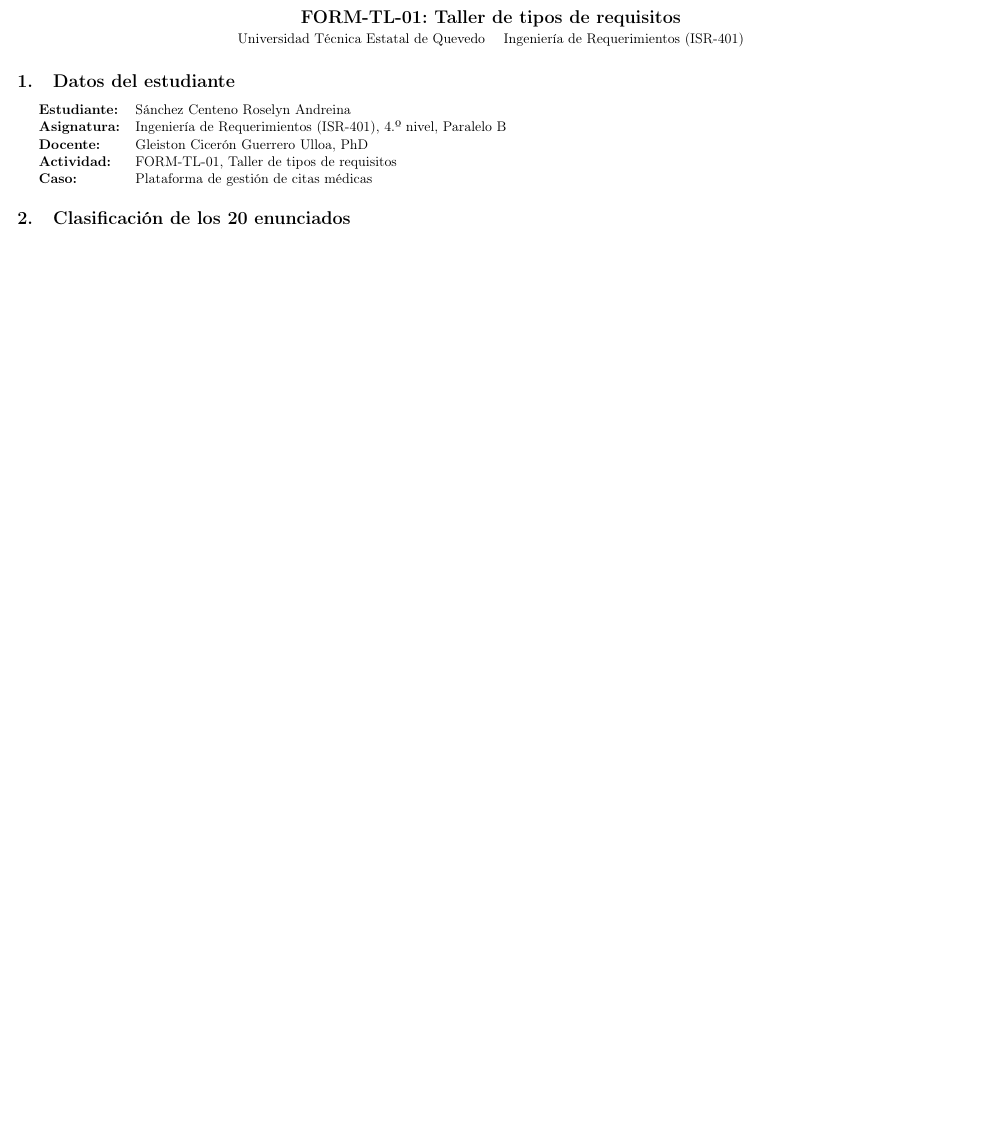
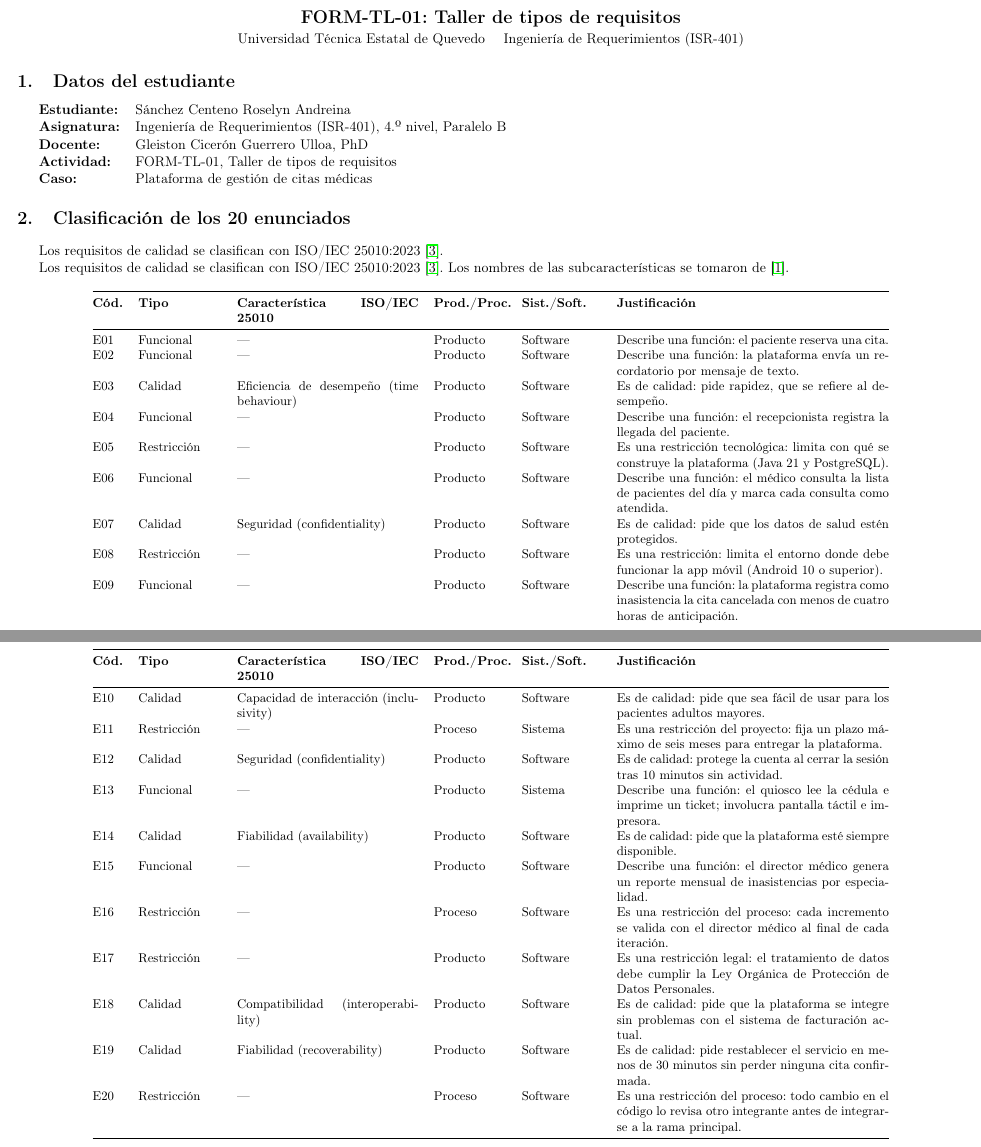
Before and after one commit to Roselyn15/ISR401-SanchezRoselyn, a LaTeX document (FORM-TL-01/main.tex): part of the page before the commit and two parts of pages 1 and 2 of 3 after it, the two joined at a grey line, cut so that both start at the same text, the shorter picture padded with empty space. Compiled offline with pdfLaTeX.

Commit message:
Completa clasificacion E01-E20 con subcaracteristicas ISO

```diff
--- a/FORM-TL-01/main.tex
+++ b/FORM-TL-01/main.tex
@@ -23,8 +23,40 @@ Universidad Técnica Estatal de Quevedo \quad Ingeniería de Requerimientos (ISR
 \end{tabular}
 
 \section{Clasificación de los 20 enunciados}
-% Aquí irá la tabla (Paso 3)
+Los requisitos de calidad se clasifican con ISO/IEC 25010:2023 \cite{iso25010}.
 
+Los requisitos de calidad se clasifican con ISO/IEC 25010:2023 \cite{iso25010}.
+Los nombres de las subcaracterísticas se tomaron de \cite{q42}.
+
+\small
+\begin{longtable}{@{}l p{2.3cm} p{5cm} p{2cm} p{2.2cm} p{7.5cm}@{}}
+\toprule
+\textbf{Cód.} & \textbf{Tipo} & \textbf{Característica ISO/IEC 25010} & \textbf{Prod./Proc.} & \textbf{Sist./Soft.} & \textbf{Justificación} \\
+\midrule
+\endhead
+E01 & Funcional & --- & Producto & Software & Describe una función: el paciente reserva una cita. \\
+E02 & Funcional & --- & Producto & Software & Describe una función: la plataforma envía un recordatorio por mensaje de texto. \\
+E03 & Calidad & Eficiencia de desempeño (time behaviour) & Producto & Software & Es de calidad: pide rapidez, que se refiere al desempeño. \\
+E04 & Funcional & --- & Producto & Software & Describe una función: el recepcionista registra la llegada del paciente. \\
+E05 & Restricción & --- & Producto & Software & Es una restricción tecnológica: limita con qué se construye la plataforma (Java 21 y PostgreSQL). \\
+E06 & Funcional & --- & Producto & Software & Describe una función: el médico consulta la lista de pacientes del día y marca cada consulta como atendida. \\
+E07 & Calidad & Seguridad (confidentiality) & Producto & Software & Es de calidad: pide que los datos de salud estén protegidos. \\
+E08 & Restricción & --- & Producto & Software & Es una restricción: limita el entorno donde debe funcionar la app móvil (Android 10 o superior). \\
+E09 & Funcional & --- & Producto & Software & Describe una función: la plataforma registra como inasistencia la cita cancelada con menos de cuatro horas de anticipación. \\
+E10 & Calidad & Capacidad de interacción (inclusivity) & Producto & Software & Es de calidad: pide que sea fácil de usar para los pacientes adultos mayores. \\
+E11 & Restricción & --- & Proceso & Sistema & Es una restricción del proyecto: fija un plazo máximo de seis meses para entregar la plataforma. \\
+E12 & Calidad & Seguridad (confidentiality) & Producto & Software & Es de calidad: protege la cuenta al cerrar la sesión tras 10 minutos sin actividad. \\
+E13 & Funcional & --- & Producto & Sistema & Describe una función: el quiosco lee la cédula e imprime un ticket; involucra pantalla táctil e impresora. \\
+E14 & Calidad & Fiabilidad (availability) & Producto & Software & Es de calidad: pide que la plataforma esté siempre disponible. \\
+E15 & Funcional & --- & Producto & Software & Describe una función: el director médico genera un reporte mensual de inasistencias por especialidad. \\
+E16 & Restricción & --- & Proceso & Software & Es una restricción del proceso: cada incremento se valida con el director médico al final de cada iteración. \\
+E17 & Restricción & --- & Producto & Software & Es una restricción legal: el tratamiento de datos debe cumplir la Ley Orgánica de Protección de Datos Personales. \\
+E18 & Calidad & Compatibilidad (interoperability) & Producto & Software & Es de calidad: pide que la plataforma se integre sin problemas con el sistema de facturación actual. \\
+E19 & Calidad & Fiabilidad (recoverability) & Producto & Software & Es de calidad: pide restablecer el servicio en menos de 30 minutos sin perder ninguna cita confirmada. \\
+E20 & Restricción & --- & Proceso & Software & Es una restricción del proceso: todo cambio en el código lo revisa otro integrante antes de integrarse a la rama principal. \\
+\bottomrule
+\end{longtable}
+\normalsize
 \section{Requisitos de calidad cuantificados}
 % Aquí irán los 5 requisitos (Paso 4)
 
```
Also changed, not shown: FORM-TL-01/main.pdf, FORM-TL-01/main.tex (3 more changed lines).
